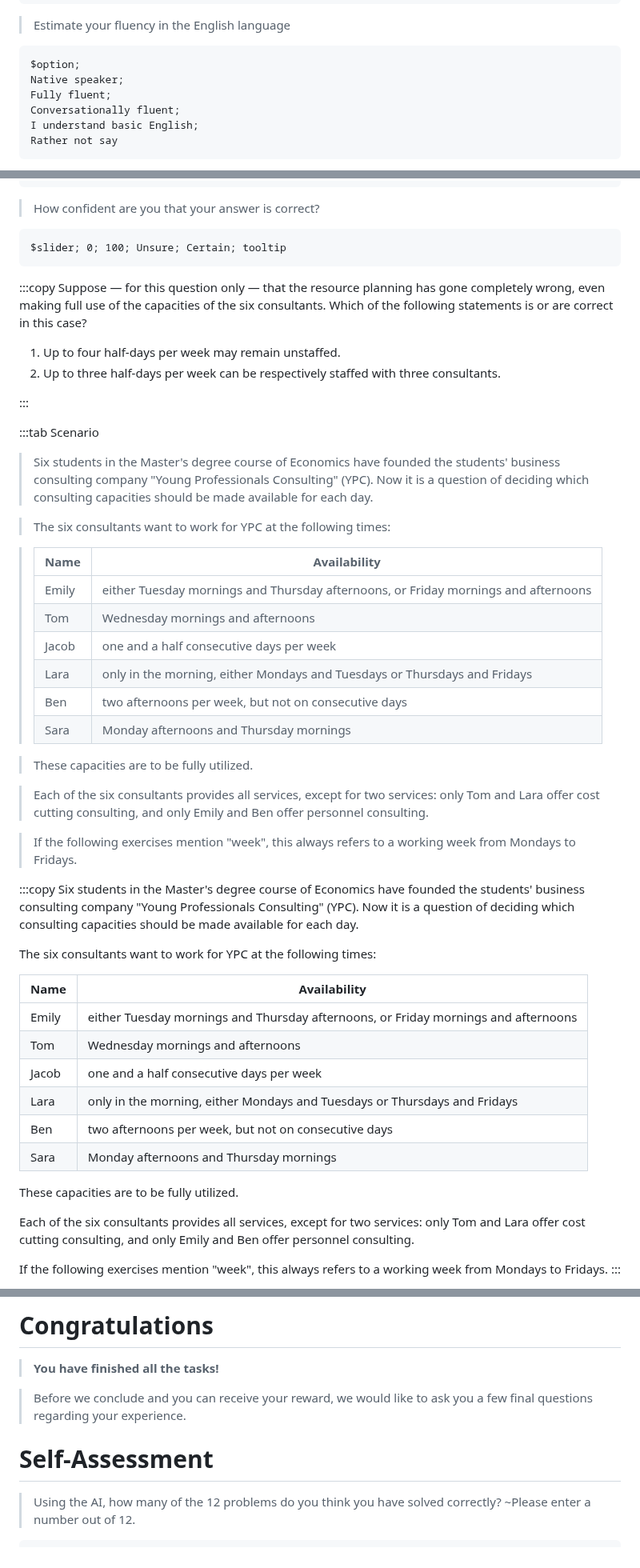
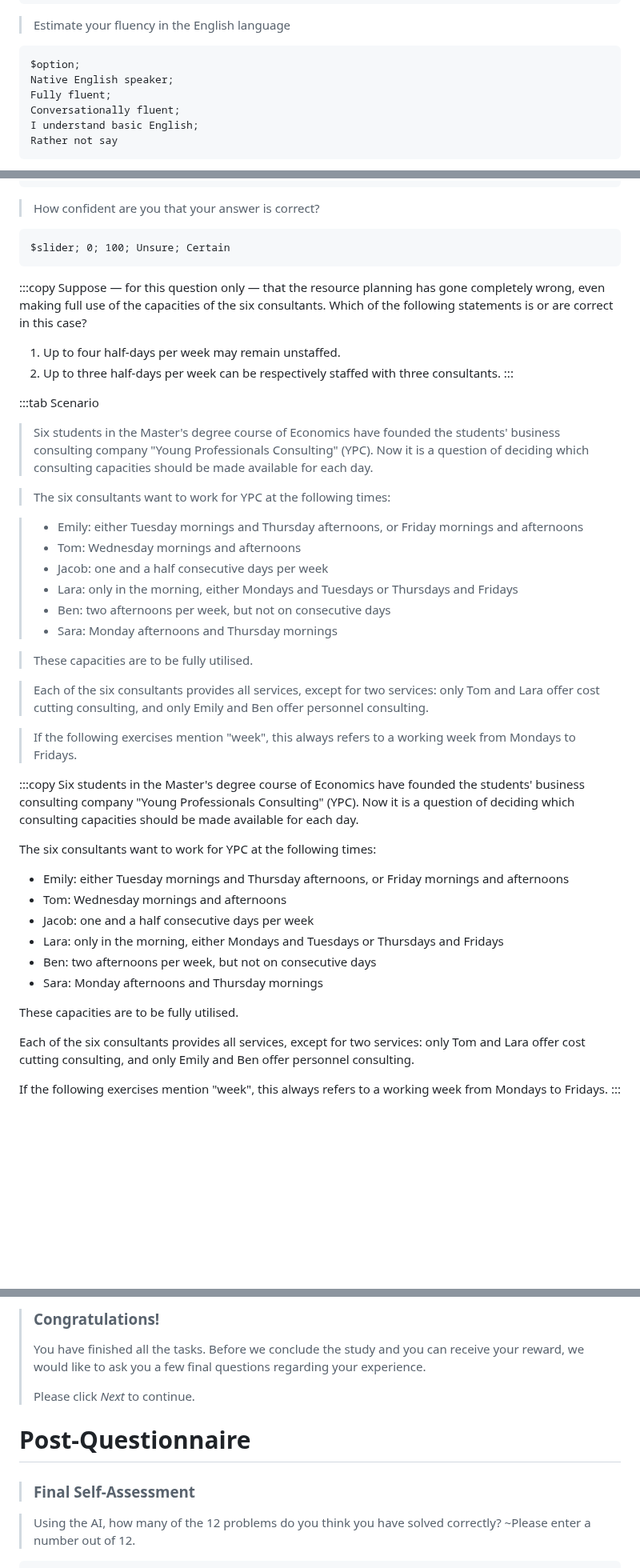
Before and after one commit to ManuelADSantos/MET_AI_Interventions, a Markdown page: customizations/tasks/ai_tasks.md, 3 parts joined by grey strips. Shown at 80% size. Rendered like a GitHub page; blank space fills up the shorter version.

```diff
--- a/customizations/tasks/ai_tasks.md
+++ b/customizations/tasks/ai_tasks.md
@@ -58,7 +63,7 @@
 > Estimate your fluency in the English language
 
     $option;
-    Native speaker;
+    Native English speaker;
     Fully fluent;
     Conversationally fluent;
     I understand basic English;
@@ -469,14 +467,13 @@ If the following exercises mention "week", this always refers to a working week
 
 > How confident are you that your answer is correct?
 
-    $slider; 0; 100; Unsure; Certain; tooltip
+    $slider; 0; 100; Unsure; Certain
 
 :::copy
 Suppose — for this question only — that the resource planning has gone completely wrong, even making full use of the capacities of the six consultants. Which of the following statements is or are correct in this case?
 
 1. Up to four half-days per week may remain unstaffed.
 2. Up to three half-days per week can be respectively staffed with three consultants.
-
 :::
 
 :::tab Scenario
@@ -485,16 +482,14 @@ Suppose — for this question only — that the resource planning has gone compl
 
 > The six consultants want to work for YPC at the following times:
 
-> | Name | Availability |
-> |---|---|
-> | Emily | either Tuesday mornings and Thursday afternoons, or Friday mornings and afternoons |
-> | Tom | Wednesday mornings and afternoons |
-> | Jacob | one and a half consecutive days per week |
-> | Lara | only in the morning, either Mondays and Tuesdays or Thursdays and Fridays |
-> | Ben | two afternoons per week, but not on consecutive days |
-> | Sara | Monday afternoons and Thursday mornings |
+> - Emily: either Tuesday mornings and Thursday afternoons, or Friday mornings and afternoons
+> - Tom: Wednesday mornings and afternoons
+> - Jacob: one and a half consecutive days per week
+> - Lara: only in the morning, either Mondays and Tuesdays or Thursdays and Fridays
+> - Ben: two afternoons per week, but not on consecutive days
+> - Sara: Monday afternoons and Thursday mornings
 
-> These capacities are to be fully utilized.
+> These capacities are to be fully utilised.
 
 > Each of the six consultants provides all services, except for two services: only Tom and Lara offer cost cutting consulting, and only Emily and Ben offer personnel consulting.
 
@@ -505,16 +500,14 @@ Six students in the Master's degree course of Economics have founded the student
 
 The six consultants want to work for YPC at the following times:
 
- | Name | Availability |
- |---|---|
- | Emily | either Tuesday mornings and Thursday afternoons, or Friday mornings and afternoons |
- | Tom | Wednesday mornings and afternoons |
- | Jacob | one and a half consecutive days per week |
- | Lara | only in the morning, either Mondays and Tuesdays or Thursdays and Fridays |
- | Ben | two afternoons per week, but not on consecutive days |
- | Sara | Monday afternoons and Thursday mornings |
+- Emily: either Tuesday mornings and Thursday afternoons, or Friday mornings and afternoons
+- Tom: Wednesday mornings and afternoons
+- Jacob: one and a half consecutive days per week
+- Lara: only in the morning, either Mondays and Tuesdays or Thursdays and Fridays
+- Ben: two afternoons per week, but not on consecutive days
+- Sara: Monday afternoons and Thursday mornings
 
-These capacities are to be fully utilized.
+These capacities are to be fully utilised.
 
 Each of the six consultants provides all services, except for two services: only Tom and Lara offer cost cutting consulting, and only Emily and Ben offer personnel consulting.
 
@@ -1135,11 +1113,12 @@ The following should be taken into account when setting up the stalls:
 
-# Congratulations
+> ### Congratulations!
+>You have finished all the tasks. Before we conclude the study and you can receive your reward, we would like to ask you a few final questions regarding your experience.
+>
+> Please click _Next_ to continue.
 
-> **You have finished all the tasks!**
+# Post-Questionnaire
 
-> Before we conclude and you can receive your reward, we would like to ask you a few final questions regarding your experience.
-
-# Self-Assessment
+> ### Final Self-Assessment
 
 > Using the AI, how many of the 12 problems do you think you have solved correctly?
 ~Please enter a number out of 12.
```
Also changed, not shown: other parts of customizations/tasks/ai_tasks.md (+173 -182 lines), 1 other file.
